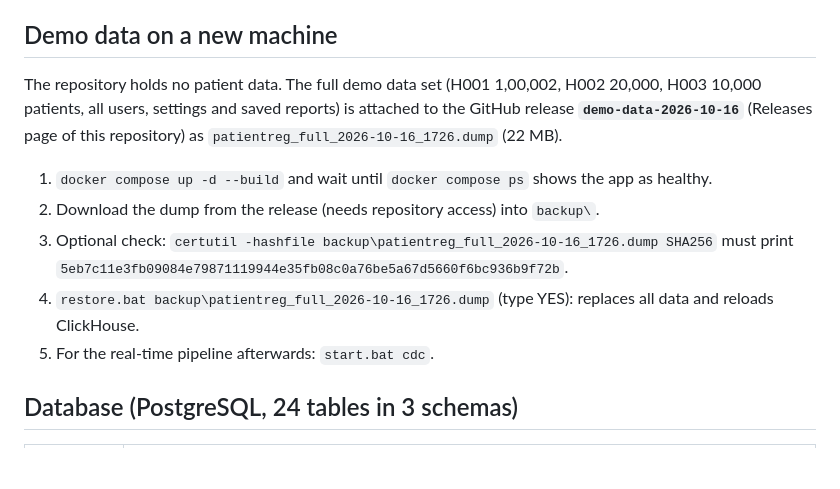
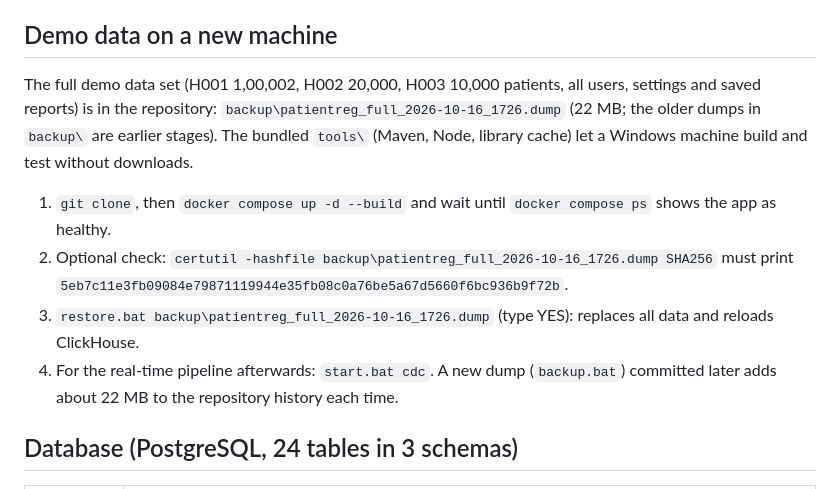
Before and after one commit to SPM-Technologies/Reports_Analytics, a Markdown page: README.md, the part around the change. GitHub-like rendering; blank space fills up the shorter version.

Commit message:
README: demo data and tools are now in the repository
Co-Authored-By: Claude Opus 5.5 <noreply@anthropic.com>

```diff
--- a/README.md
+++ b/README.md
@@ -46,15 +46,15 @@ On first start of empty volumes the app creates its tables, `pg-setup` creates t
 filled automatically. Measured on this laptop with everything running: about 1.6-2 GB in total.
 
 ## Demo data on a new machine
-The repository holds no patient data. The full demo data set (H001 1,00,002, H002 20,000, H003 10,000 patients,
-all users, settings and saved reports) is attached to the GitHub release **`demo-data-2026-10-16`**
-(Releases page of this repository) as `patientreg_full_2026-10-16_1726.dump` (22 MB).
-1. `docker compose up -d --build` and wait until `docker compose ps` shows the app as healthy.
-2. Download the dump from the release (needs repository access) into `backup\`.
-3. Optional check: `certutil -hashfile backup\patientreg_full_2026-10-16_1726.dump SHA256` must print
+The full demo data set (H001 1,00,002, H002 20,000, H003 10,000 patients, all users, settings and saved reports) is
+in the repository: `backup\patientreg_full_2026-10-16_1726.dump` (22 MB; the older dumps in `backup\` are earlier
+stages). The bundled `tools\` (Maven, Node, library cache) let a Windows machine build and test without downloads.
+1. `git clone`, then `docker compose up -d --build` and wait until `docker compose ps` shows the app as healthy.
+2. Optional check: `certutil -hashfile backup\patientreg_full_2026-10-16_1726.dump SHA256` must print
    `5eb7c11e3fb09084e79871119944e35fb08c0a76be5a67d5660f6bc936b9f72b`.
-4. `restore.bat backup\patientreg_full_2026-10-16_1726.dump` (type YES): replaces all data and reloads ClickHouse.
-5. For the real-time pipeline afterwards: `start.bat cdc`.
+3. `restore.bat backup\patientreg_full_2026-10-16_1726.dump` (type YES): replaces all data and reloads ClickHouse.
+4. For the real-time pipeline afterwards: `start.bat cdc`.
+A new dump (`backup.bat`) committed later adds about 22 MB to the repository history each time.
 
 ## Database (PostgreSQL, 24 tables in 3 schemas)
 | Schema | Tables |
```
